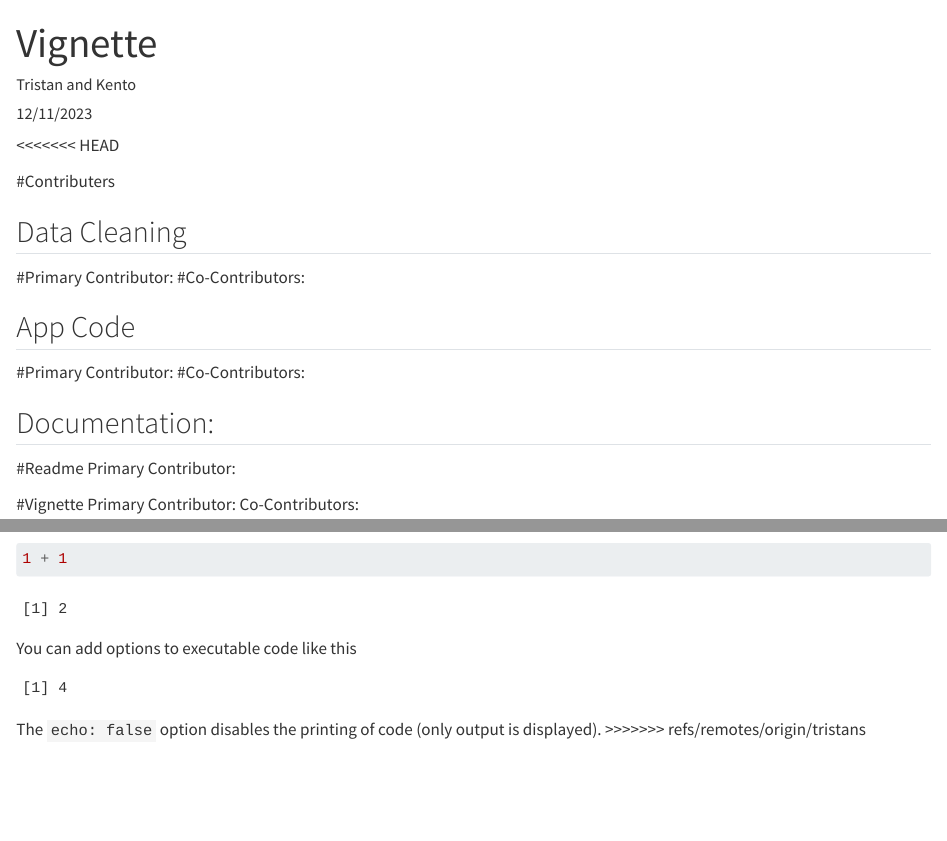
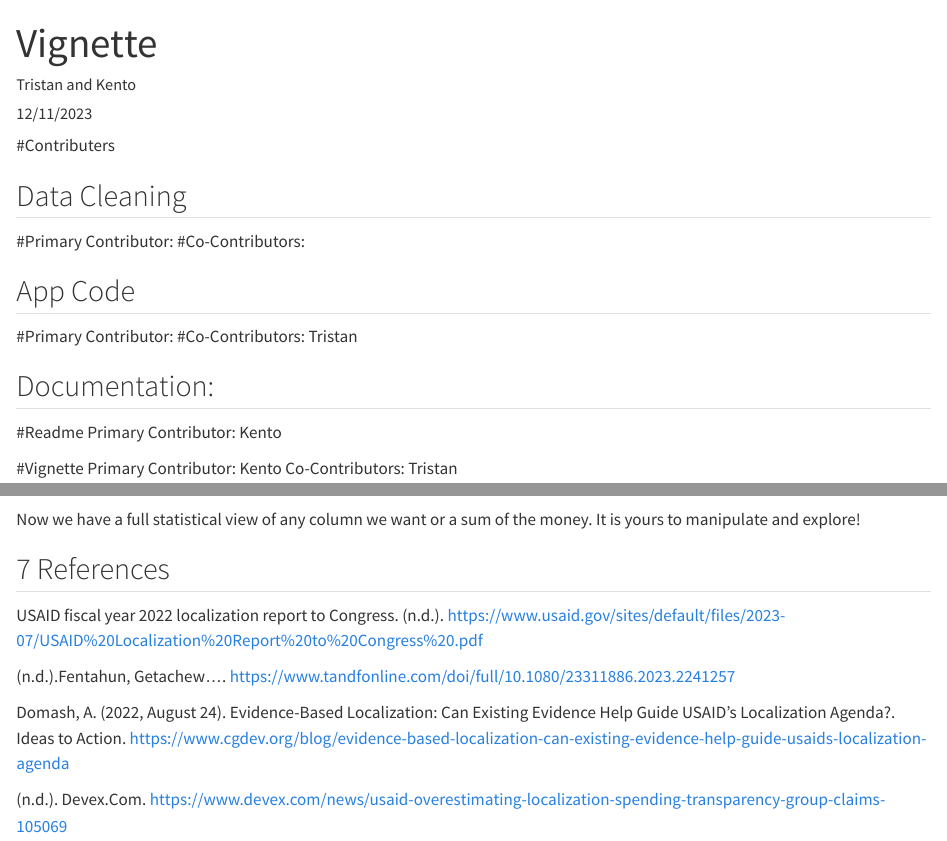
Before and after one commit to nickchen314/localization_app_usaid, a Quarto document (vignette/Vignette.qmd): the page in a window 1100 px wide, from its top, and a second part further down, joined at a grey line. Rendered offline with R 4.5, knitr and Pandoc in place of Quarto, with nearby package versions; some code elsewhere in the file could not run offline.

Commit message:
final vignette

````diff
--- a/vignette/Vignette.qmd
+++ b/vignette/Vignette.qmd
@@ -6,7 +6,6 @@ format: html
 editor: visual
 ---
 
-<<<<<<< HEAD
 ```{block, include: false}
 #Contributers
 
@@ -23,11 +22,11 @@ editor: visual
 ## Documentation:
 
 #Readme
-Primary Contributor:
+Primary Contributor: Kento
 
 #Vignette
-Primary Contributor:
-Co-Contributors:
+Primary Contributor: Kento
+Co-Contributors: Tristan
 ```
 
 ## 1. YAML Header: Title, Author, Date, and Output Format
@@ -110,18 +109,12 @@ sum(example_dataset$total_obligated_amount)
 
 Now we have a full statistical view of any column we want or a sum of the money. It is yours to manipulate and explore!
 
-##
-=======
-```{r}
-1 + 1
-```
+## 7 References
 
-You can add options to executable code like this
+USAID fiscal year 2022 localization report to Congress. (n.d.). https://www.usaid.gov/sites/default/files/2023-07/USAID%20Localization%20Report%20to%20Congress%20.pdf
 
-```{r}
-#| echo: false
-2 * 2
-```
+(n.d.).Fentahun, Getachew.... https://www.tandfonline.com/doi/full/10.1080/23311886.2023.2241257
 
-The `echo: false` option disables the printing of code (only output is displayed).
->>>>>>> refs/remotes/origin/tristans
+Domash, A. (2022, August 24). Evidence-Based Localization: Can Existing Evidence Help Guide USAID’s Localization Agenda?. Ideas to Action. https://www.cgdev.org/blog/evidence-based-localization-can-existing-evidence-help-guide-usaids-localization-agenda
+
+(n.d.). Devex.Com. https://www.devex.com/news/usaid-overestimating-localization-spending-transparency-group-claims-105069
````
Also changed, not shown: vignette/Vignette.html, vignette/Vignette.qmd (2 more changed lines).
